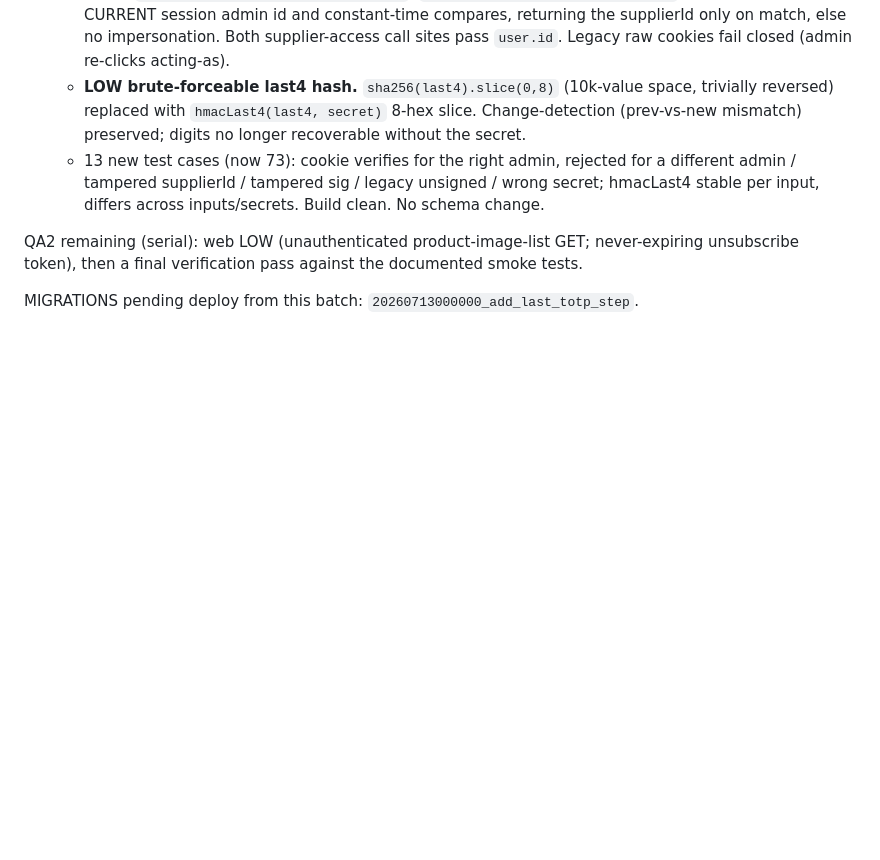
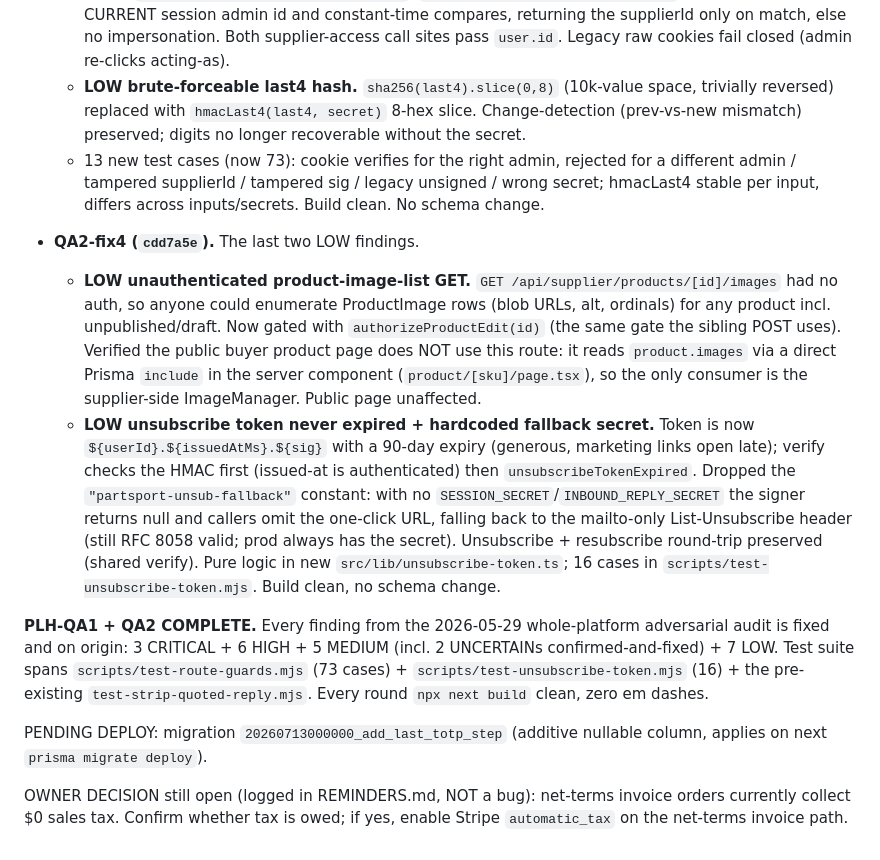
Before and after one commit to AgentRad/rok-preview, a Markdown page: CLAUDE.md, the part around the change. Rendered like a GitHub page; blank space fills up the shorter version.

Commit message:
docs: log PLH-QA2-fix4; QA1+QA2 audit remediation COMPLETE

```diff
--- a/CLAUDE.md
+++ b/CLAUDE.md
@@ -2671,8 +2671,36 @@ serially: money -> auth/SSO -> acting-as -> web LOW -> final verification.
     / wrong secret; hmacLast4 stable per input, differs across inputs/secrets.
     Build clean. No schema change.
 
-QA2 remaining (serial): web LOW (unauthenticated product-image-list GET;
-never-expiring unsubscribe token), then a final verification pass against the
-documented smoke tests.
-
-MIGRATIONS pending deploy from this batch: `20260713000000_add_last_totp_step`.
+- **QA2-fix4 (`cdd7a5e`).** The last two LOW findings.
+  - **LOW unauthenticated product-image-list GET.** `GET /api/supplier/products/[id]/images`
+    had no auth, so anyone could enumerate ProductImage rows (blob URLs, alt,
+    ordinals) for any product incl. unpublished/draft. Now gated with
+    `authorizeProductEdit(id)` (the same gate the sibling POST uses). Verified the
+    public buyer product page does NOT use this route: it reads `product.images`
+    via a direct Prisma `include` in the server component
+    (`product/[sku]/page.tsx`), so the only consumer is the supplier-side
+    ImageManager. Public page unaffected.
+  - **LOW unsubscribe token never expired + hardcoded fallback secret.** Token is
+    now `${userId}.${issuedAtMs}.${sig}` with a 90-day expiry (generous, marketing
+    links open late); verify checks the HMAC first (issued-at is authenticated)
+    then `unsubscribeTokenExpired`. Dropped the `"partsport-unsub-fallback"`
+    constant: with no `SESSION_SECRET`/`INBOUND_REPLY_SECRET` the signer returns
+    null and callers omit the one-click URL, falling back to the mailto-only
+    List-Unsubscribe header (still RFC 8058 valid; prod always has the secret).
+    Unsubscribe + resubscribe round-trip preserved (shared verify). Pure logic in
+    new `src/lib/unsubscribe-token.ts`; 16 cases in `scripts/test-unsubscribe-token.mjs`.
+    Build clean, no schema change.
+
+**PLH-QA1 + QA2 COMPLETE.** Every finding from the 2026-05-29 whole-platform
+adversarial audit is fixed and on origin: 3 CRITICAL + 6 HIGH + 5 MEDIUM (incl.
+2 UNCERTAINs confirmed-and-fixed) + 7 LOW. Test suite spans
+`scripts/test-route-guards.mjs` (73 cases) + `scripts/test-unsubscribe-token.mjs`
+(16) + the pre-existing `test-strip-quoted-reply.mjs`. Every round `npx next build`
+clean, zero em dashes.
+
+PENDING DEPLOY: migration `20260713000000_add_last_totp_step` (additive nullable
+column, applies on next `prisma migrate deploy`).
+
+OWNER DECISION still open (logged in REMINDERS.md, NOT a bug): net-terms invoice
+orders currently collect $0 sales tax. Confirm whether tax is owed; if yes, enable
+Stripe `automatic_tax` on the net-terms invoice path.
```
